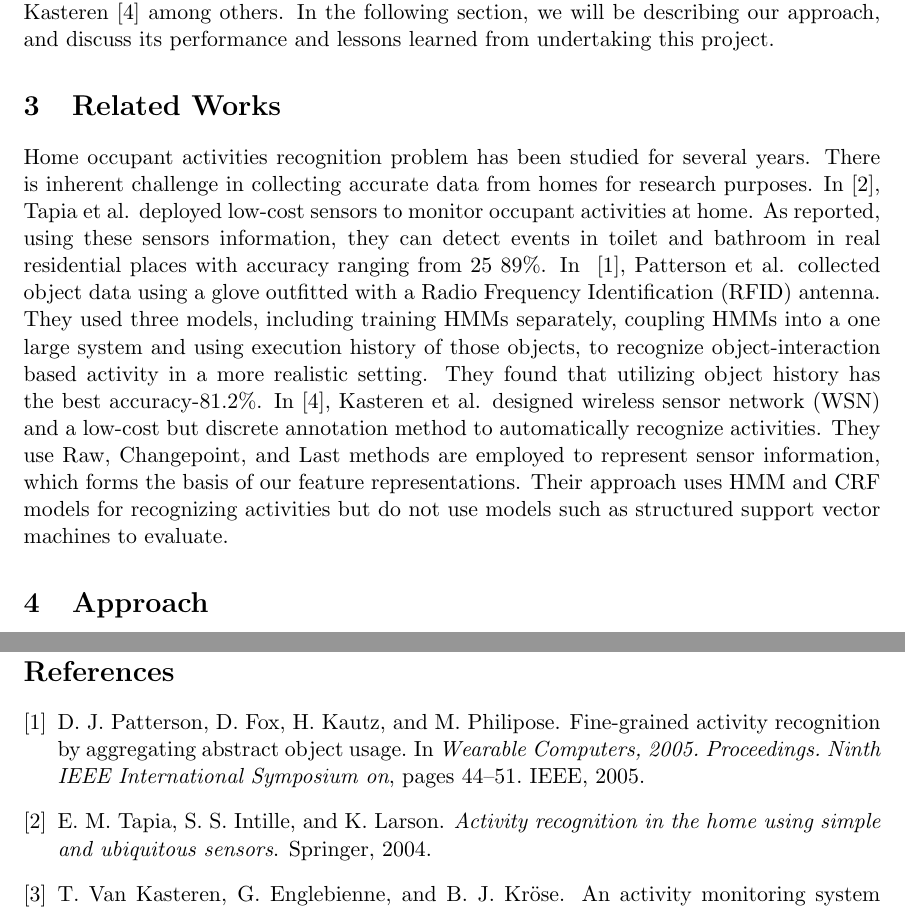
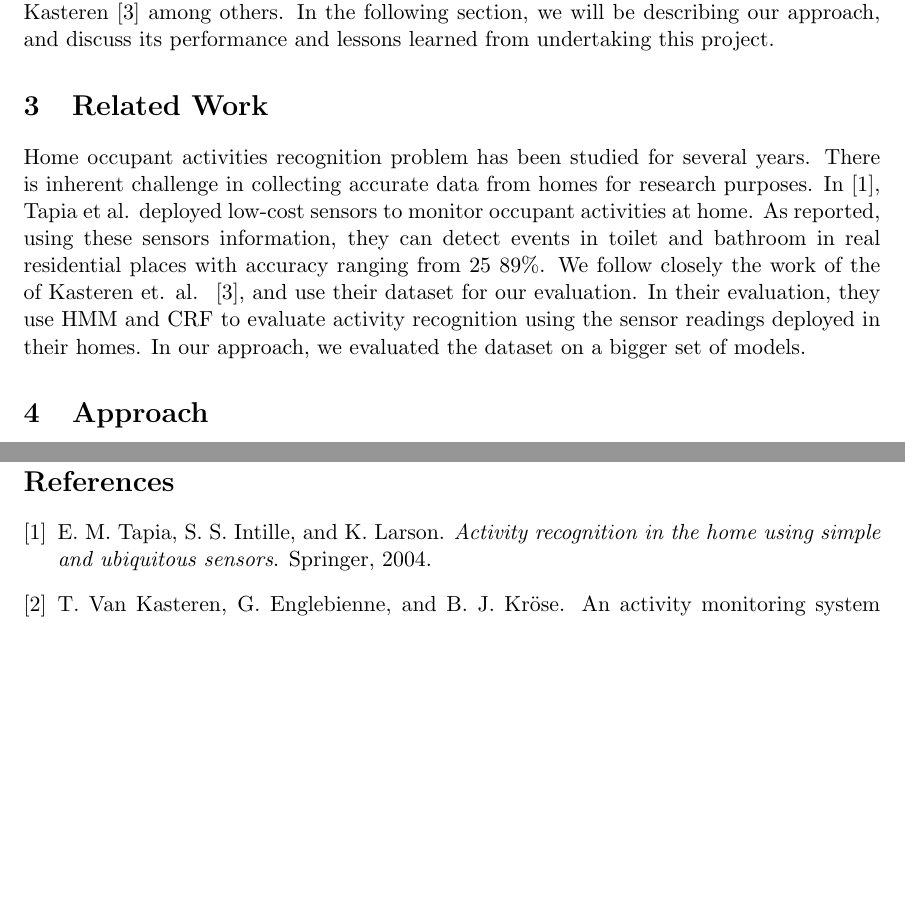
Before and after one commit to ppegusii/cs689-final, a LaTeX document (doc/paper/cs689_report.tex, which reads doc/paper/relatedwork.tex): two parts of pages 2 and 10 of 10, joined at a grey line, cut so that both start at the same text, the shorter picture padded with empty space. Compiled offline with pdfLaTeX.

Commit message:
changes to the paper

```diff
--- a/doc/paper/relatedwork.tex
+++ b/doc/paper/relatedwork.tex
@@ -1,5 +1,10 @@
-\section{Related Works}
+\section{Related Work}
 
-Home occupant activities recognition problem has been studied for several years. There is inherent challenge in collecting accurate data from homes for research purposes. In~\cite{emtapia}, Tapia et al. deployed low-cost sensors to monitor occupant activities at home. As reported, using these sensors information, they can detect events in toilet and bathroom in real residential places with accuracy ranging from 25~89\%. In ~\cite{djpatt}, Patterson et al. collected object data using a glove outfitted with a Radio Frequency Identification (RFID) antenna. They used three models, including training HMMs separately, coupling HMMs into a one large system and using execution history of those objects, to recognize object-interaction based activity in a more realistic setting. They found that utilizing object history has the best accuracy-81.2\%. In~\cite{tvkasteren}, Kasteren et al. designed  wireless sensor network (WSN) and a low-cost but discrete annotation method to automatically recognize activities. They use Raw, Changepoint, and Last methods are employed to represent sensor information, which forms the basis of our feature representations. Their approach uses HMM and CRF models for recognizing activities but do not use models such as structured support vector machines to evaluate.
+Home occupant activities recognition problem has been studied for several years. There is inherent challenge in collecting accurate data from homes for research purposes. In~\cite{emtapia}, Tapia et al. deployed low-cost sensors to monitor occupant activities at home. As reported, using these sensors information, they can detect events in toilet and bathroom in real residential places with accuracy ranging from 25~89\%.
+We follow closely the work of the of Kasteren et. al. ~\cite{tvkasteren}, and use their dataset for our evaluation. In their evaluation, they use HMM and CRF to evaluate activity recognition using the sensor readings deployed in their homes. In our approach, we evaluated the dataset on a bigger set of models.
+
+%In ~\cite{djpatt}, Patterson et al. collected object data using a glove outfitted with a Radio Frequency Identification (RFID) antenna. They used three models, including training HMMs separately, coupling HMMs into a one large system and using execution history of those objects, to recognize object-interaction based activity in a more realistic setting. They found that utilizing object history has the best accuracy-81.2\%.
+
+%In~\cite{tvkasteren}, Kasteren et al. designed  wireless sensor network (WSN) and a low-cost but discrete annotation method to automatically recognize activities. They use Raw, Changepoint, and Last methods are employed to represent sensor information, which forms the basis of our feature representations. Their approach uses HMM and CRF models for recognizing activities but do not use models such as structured support vector machines to evaluate.
 
 %In~\cite{tduong}, Duong et al. argue that instead of only using duration pattern, it would be more beneficial to combine inherent hierarchical structures. A switching hidden semi-Markov model is used to empirically compare performance with traditional models. Interestingly, the experiments are tested on a tracking missing and activities overlapping dataset. In~\cite{sluhr}, Sebastian et al. point out the Hierarchical Hidden Markov Model can capture the natural hierarchy information presentation in home activities when generating models. As shown, they are able to learn two simple activity sequences and capture the hierarchical structure represented in the data. In~\cite{noliver}, Oliver et al. use a Layered Hidden Markov Models to infer user activity status from online stream data (e.g. video, autio, keyboard and mouse clicks). Using this cascade of HMMs, they can do sensing, training and predicting at different office data granularity. In~\cite{asubr}, Subramanya et al. design a hierarchical model in order to monitoring the motion status and context status for a real person. As shown in the work, breaking a big complex activity into smaller sub-activities to build models is very useful for recognizing person activities. Our project follows closely the approaches presented by Kasteren in work~\cite{tvkasteren}  others. We describe the work undertaken and highlight our findings, issues and limitations that are still required to be overcome in this report.
```
Also changed, not shown: doc/paper/cs689_report.pdf.
